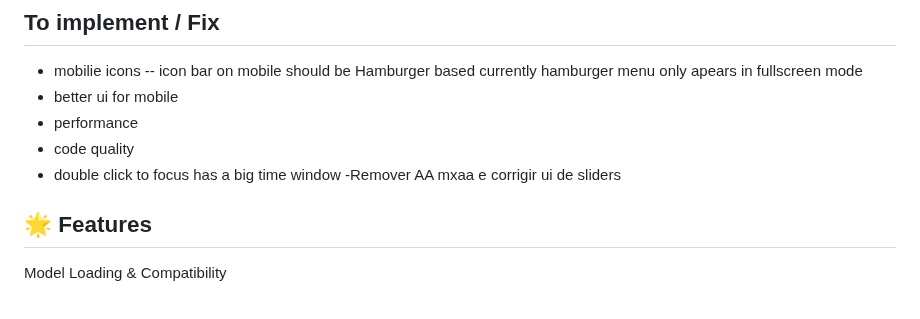
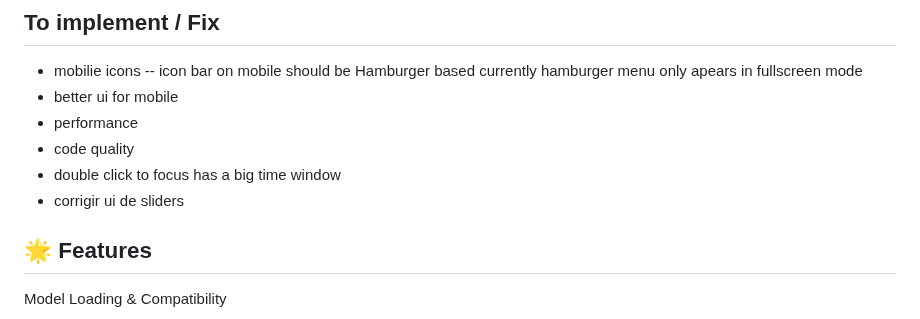
Before and after one commit to NuninhoSousa25/3DGS_Babylonjs_based, a Markdown page: README.md, the part around the change. Rendered like a GitHub page.

```diff
--- a/README.md
+++ b/README.md
@@ -8,7 +8,7 @@ A 3D model viewer built with Babylon.js, specifically optimized for 3D Gaussian
 - performance
 - code quality
 - double click to focus has a big time window
--Remover AA mxaa e corrigir ui de sliders
+- corrigir ui de sliders
 
 
 ## 🌟 Features
```
